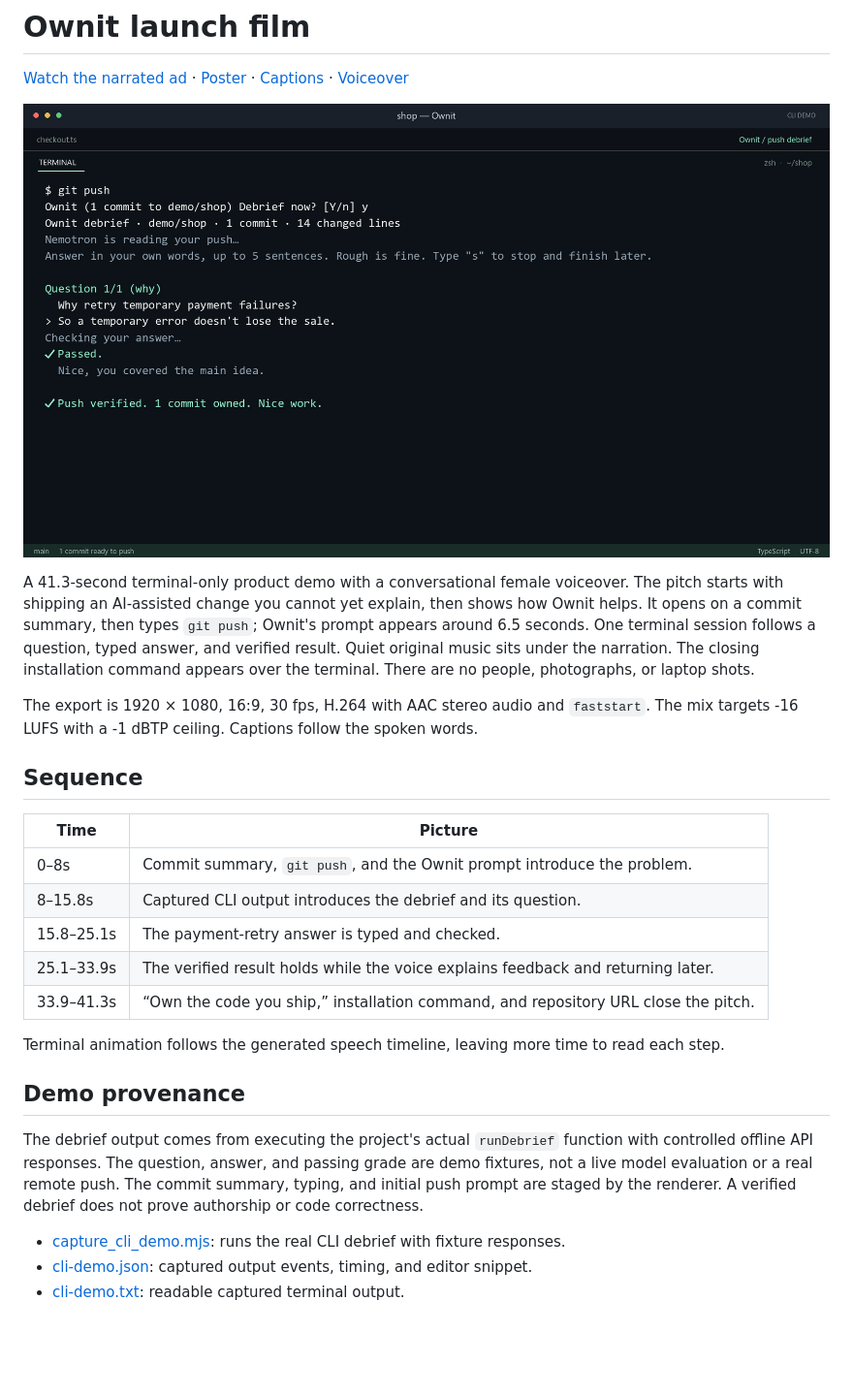
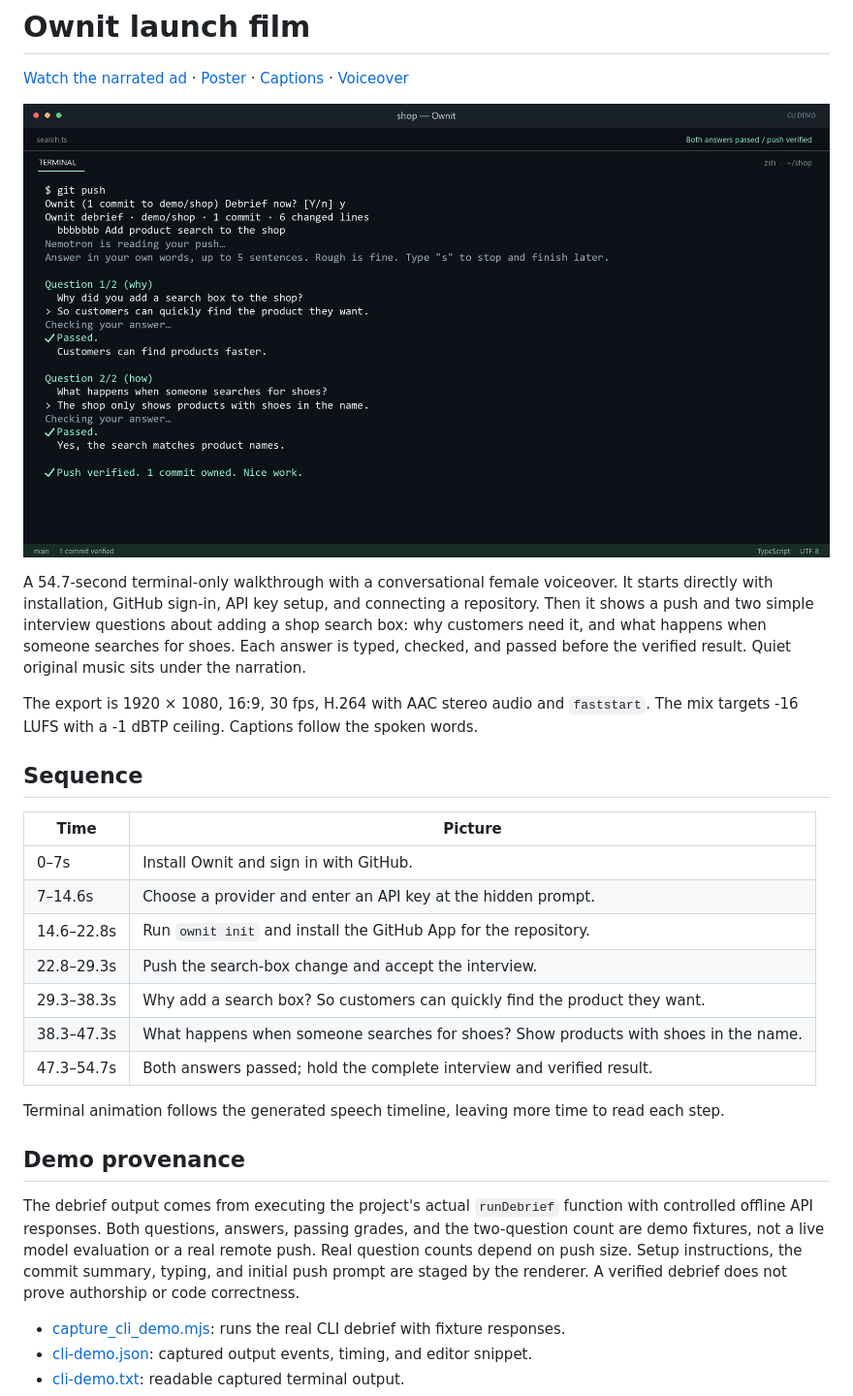
Before and after one commit to Yoosseph/ownit, a Markdown page: media/README.md, the part around the change. Shown: that part at 97% size. GitHub-like rendering; pictures changed too: media/ownit-ad-poster.jpg; blank space fills up the shorter version.

Commit message:
media: show setup and two simple interview questions

```diff
--- a/media/README.md
+++ b/media/README.md
@@ -4,12 +4,12 @@
 
 ![Ownit terminal showing a completed debrief](ownit-ad-poster.jpg)
 
-A 41.3-second terminal-only product demo with a conversational female voiceover. The pitch
-starts with shipping an AI-assisted change you cannot yet explain, then shows how Ownit helps.
-It opens on a commit summary, then types `git push`; Ownit's prompt appears around 6.5 seconds.
-One terminal session follows a question, typed answer, and verified result. Quiet original
-music sits under the narration. The closing installation command appears over the terminal.
-There are no people, photographs, or laptop shots.
+A 54.7-second terminal-only walkthrough with a conversational female voiceover. It starts
+directly with installation, GitHub sign-in, API key setup, and connecting a repository.
+Then it shows a push and two simple interview questions about adding a shop search box:
+why customers need it, and what happens when someone searches for shoes. Each answer is
+typed, checked, and passed before the verified result. Quiet original music sits under
+the narration.
 
 The export is 1920 × 1080, 16:9, 30 fps, H.264 with AAC stereo audio and `faststart`.
 The mix targets -16 LUFS with a -1 dBTP ceiling. Captions follow the spoken words.
@@ -18,19 +18,23 @@ The mix targets -16 LUFS with a -1 dBTP ceiling. Captions follow the spoken word
 
 | Time | Picture |
 | --- | --- |
-| 0–8s | Commit summary, `git push`, and the Ownit prompt introduce the problem. |
-| 8–15.8s | Captured CLI output introduces the debrief and its question. |
-| 15.8–25.1s | The payment-retry answer is typed and checked. |
-| 25.1–33.9s | The verified result holds while the voice explains feedback and returning later. |
-| 33.9–41.3s | “Own the code you ship,” installation command, and repository URL close the pitch. |
+| 0–7s | Install Ownit and sign in with GitHub. |
+| 7–14.6s | Choose a provider and enter an API key at the hidden prompt. |
+| 14.6–22.8s | Run `ownit init` and install the GitHub App for the repository. |
+| 22.8–29.3s | Push the search-box change and accept the interview. |
+| 29.3–38.3s | Why add a search box? So customers can quickly find the product they want. |
+| 38.3–47.3s | What happens when someone searches for shoes? Show products with shoes in the name. |
+| 47.3–54.7s | Both answers passed; hold the complete interview and verified result. |
 
 Terminal animation follows the generated speech timeline, leaving more time to read each step.
 
 ## Demo provenance
 
 The debrief output comes from executing the project's actual `runDebrief` function with
-controlled offline API responses. The question, answer, and passing grade are demo fixtures,
-not a live model evaluation or a real remote push. The commit summary, typing, and initial push prompt are staged by the renderer. A verified debrief does not prove authorship
+controlled offline API responses. Both questions, answers, passing grades, and the two-question
+count are demo fixtures, not a live model evaluation or a real remote push. Real question counts
+depend on push size. Setup instructions, the commit summary, typing, and initial push prompt
+are staged by the renderer. A verified debrief does not prove authorship
 or code correctness.
 
 - [capture_cli_demo.mjs](source/capture_cli_demo.mjs): runs the real CLI debrief with fixture responses.
```
Also changed, not shown: README.md (+6 -6 lines), docs/assets/ownit-terminal-demo.png, 9 other files.
